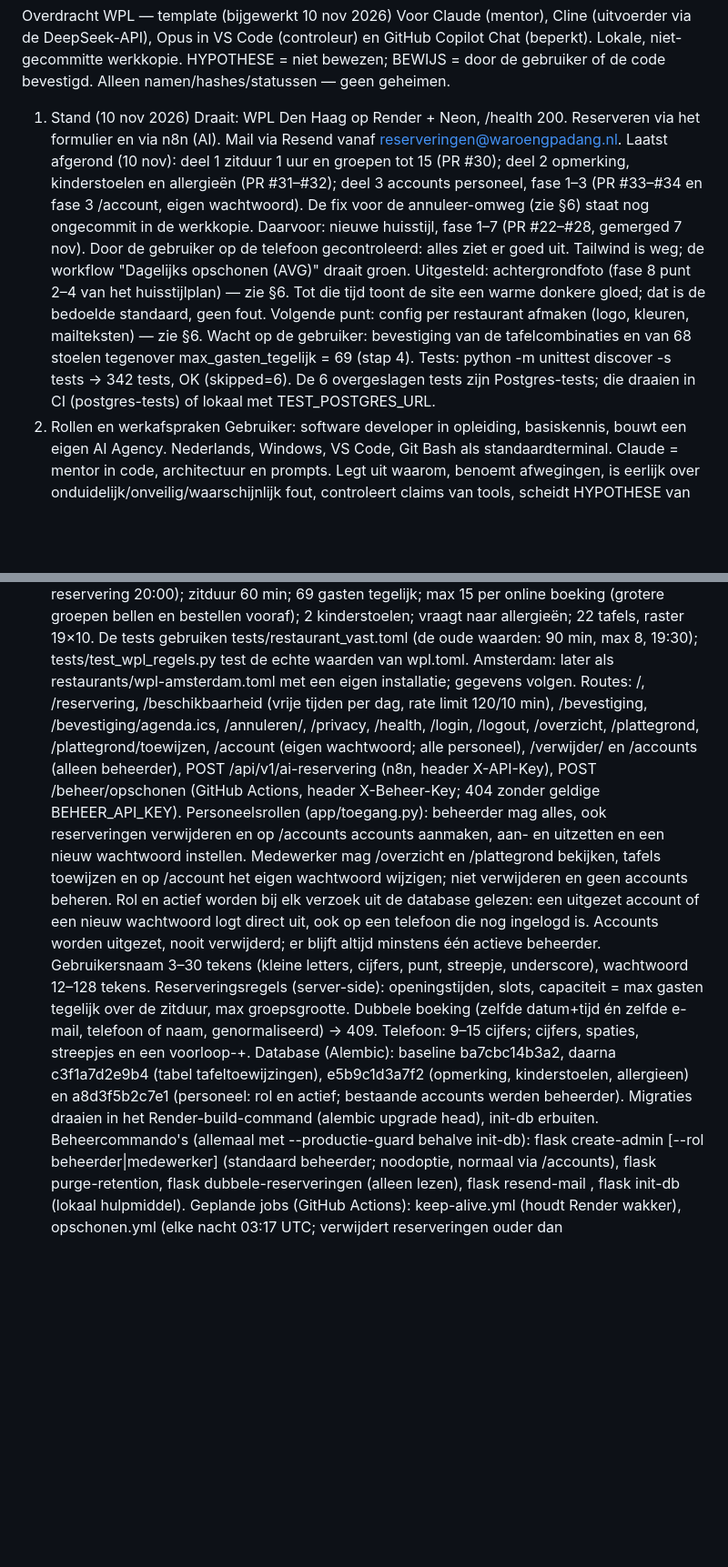
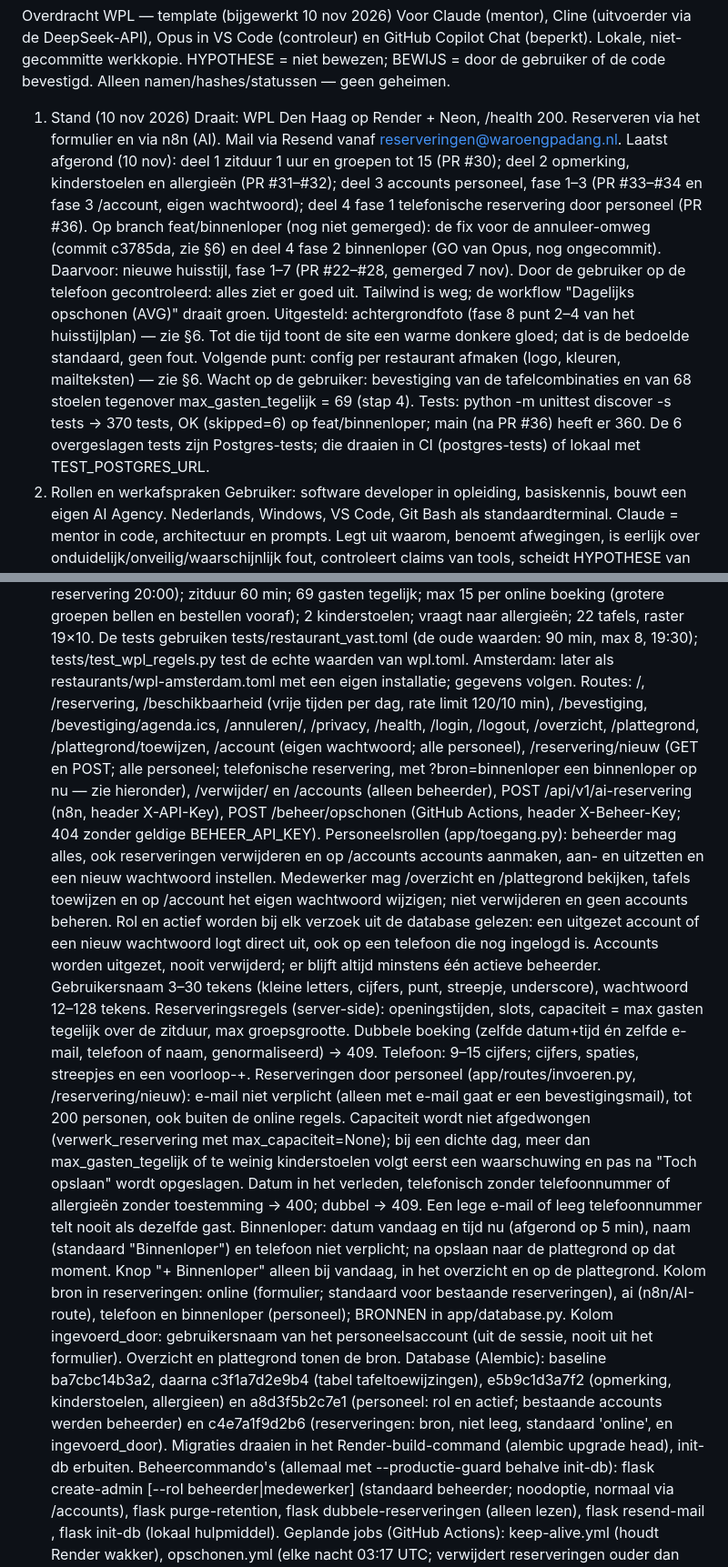
Before and after one commit to kevino-pro/Ressystem, a Markdown page: OVERDRACHT.md, 2 parts joined by grey strips. Shown at 91% size. GitHub-like rendering; blank space fills up the shorter version.

```diff
--- a/OVERDRACHT.md
+++ b/OVERDRACHT.md
@@ -3,12 +3,12 @@ Voor Claude (mentor), Cline (uitvoerder via de DeepSeek-API), Opus in VS Code (c
 
 1. Stand (10 nov 2026)
 Draait: WPL Den Haag op Render + Neon, /health 200. Reserveren via het formulier en via n8n (AI). Mail via Resend vanaf reserveringen@waroengpadang.nl.
-Laatst afgerond (10 nov): deel 1 zitduur 1 uur en groepen tot 15 (PR #30); deel 2 opmerking, kinderstoelen en allergieën (PR #31–#32); deel 3 accounts personeel, fase 1–3 (PR #33–#34 en fase 3 /account, eigen wachtwoord). De fix voor de annuleer-omweg (zie §6) staat nog ongecommit in de werkkopie.
+Laatst afgerond (10 nov): deel 1 zitduur 1 uur en groepen tot 15 (PR #30); deel 2 opmerking, kinderstoelen en allergieën (PR #31–#32); deel 3 accounts personeel, fase 1–3 (PR #33–#34 en fase 3 /account, eigen wachtwoord); deel 4 fase 1 telefonische reservering door personeel (PR #36). Op branch feat/binnenloper (nog niet gemerged): de fix voor de annuleer-omweg (commit c3785da, zie §6) en deel 4 fase 2 binnenloper (GO van Opus, nog ongecommit).
 Daarvoor: nieuwe huisstijl, fase 1–7 (PR #22–#28, gemerged 7 nov). Door de gebruiker op de telefoon gecontroleerd: alles ziet er goed uit. Tailwind is weg; de workflow "Dagelijks opschonen (AVG)" draait groen.
 Uitgesteld: achtergrondfoto (fase 8 punt 2–4 van het huisstijlplan) — zie §6. Tot die tijd toont de site een warme donkere gloed; dat is de bedoelde standaard, geen fout.
 Volgende punt: config per restaurant afmaken (logo, kleuren, mailteksten) — zie §6.
 Wacht op de gebruiker: bevestiging van de tafelcombinaties en van 68 stoelen tegenover max_gasten_tegelijk = 69 (stap 4).
-Tests: python -m unittest discover -s tests → 342 tests, OK (skipped=6). De 6 overgeslagen tests zijn Postgres-tests; die draaien in CI (postgres-tests) of lokaal met TEST_POSTGRES_URL.
+Tests: python -m unittest discover -s tests → 370 tests, OK (skipped=6) op feat/binnenloper; main (na PR #36) heeft er 360. De 6 overgeslagen tests zijn Postgres-tests; die draaien in CI (postgres-tests) of lokaal met TEST_POSTGRES_URL.
 2. Rollen en werkafspraken
 Gebruiker: software developer in opleiding, basiskennis, bouwt een eigen AI Agency. Nederlands, Windows, VS Code, Git Bash als standaardterminal.
 Claude = mentor in code, architectuur en prompts. Legt uit waarom, benoemt afwegingen, is eerlijk over onduidelijk/onveilig/waarschijnlijk fout, controleert claims van tools, scheidt HYPOTHESE van BEWIJS, verzint geen commando's/instellingen/menunamen (verwijst naar documentatie), stelt max. één vraag per keer, antwoordt in het Nederlands, erkent eigen fouten direct.
@@ -36,10 +36,12 @@ restaurants/voorbeeld.toml is het sjabloon voor een nieuw restaurant.
 Vestigingen WPL:
 Den Haag = restaurants/wpl.toml: Schoolstraat 35, 2511 AW; ma dicht, di–zo 12:00–21:00 (laatste reservering 20:00); zitduur 60 min; 69 gasten tegelijk; max 15 per online boeking (grotere groepen bellen en bestellen vooraf); 2 kinderstoelen; vraagt naar allergieën; 22 tafels, raster 19×10. De tests gebruiken tests/restaurant_vast.toml (de oude waarden: 90 min, max 8, 19:30); tests/test_wpl_regels.py test de echte waarden van wpl.toml.
 Amsterdam: later als restaurants/wpl-amsterdam.toml met een eigen installatie; gegevens volgen.
-Routes: /, /reservering, /beschikbaarheid (vrije tijden per dag, rate limit 120/10 min), /bevestiging, /bevestiging/agenda.ics, /annuleren/<id>, /privacy, /health, /login, /logout, /overzicht, /plattegrond, /plattegrond/toewijzen, /account (eigen wachtwoord; alle personeel), /verwijder/<id> en /accounts (alleen beheerder), POST /api/v1/ai-reservering (n8n, header X-API-Key), POST /beheer/opschonen (GitHub Actions, header X-Beheer-Key; 404 zonder geldige BEHEER_API_KEY).
+Routes: /, /reservering, /beschikbaarheid (vrije tijden per dag, rate limit 120/10 min), /bevestiging, /bevestiging/agenda.ics, /annuleren/<id>, /privacy, /health, /login, /logout, /overzicht, /plattegrond, /plattegrond/toewijzen, /account (eigen wachtwoord; alle personeel), /reservering/nieuw (GET en POST; alle personeel; telefonische reservering, met ?bron=binnenloper een binnenloper op nu — zie hieronder), /verwijder/<id> en /accounts (alleen beheerder), POST /api/v1/ai-reservering (n8n, header X-API-Key), POST /beheer/opschonen (GitHub Actions, header X-Beheer-Key; 404 zonder geldige BEHEER_API_KEY).
 Personeelsrollen (app/toegang.py): beheerder mag alles, ook reserveringen verwijderen en op /accounts accounts aanmaken, aan- en uitzetten en een nieuw wachtwoord instellen. Medewerker mag /overzicht en /plattegrond bekijken, tafels toewijzen en op /account het eigen wachtwoord wijzigen; niet verwijderen en geen accounts beheren. Rol en actief worden bij elk verzoek uit de database gelezen: een uitgezet account of een nieuw wachtwoord logt direct uit, ook op een telefoon die nog ingelogd is. Accounts worden uitgezet, nooit verwijderd; er blijft altijd minstens één actieve beheerder. Gebruikersnaam 3–30 tekens (kleine letters, cijfers, punt, streepje, underscore), wachtwoord 12–128 tekens.
 Reserveringsregels (server-side): openingstijden, slots, capaciteit = max gasten tegelijk over de zitduur, max groepsgrootte. Dubbele boeking (zelfde datum+tijd én zelfde e-mail, telefoon of naam, genormaliseerd) → 409. Telefoon: 9–15 cijfers; cijfers, spaties, streepjes en een voorloop-+.
-Database (Alembic): baseline ba7cbc14b3a2, daarna c3f1a7d2e9b4 (tabel tafeltoewijzingen), e5b9c1d3a7f2 (opmerking, kinderstoelen, allergieen) en a8d3f5b2c7e1 (personeel: rol en actief; bestaande accounts werden beheerder). Migraties draaien in het Render-build-command (alembic upgrade head), init-db erbuiten.
+Reserveringen door personeel (app/routes/invoeren.py, /reservering/nieuw): e-mail niet verplicht (alleen met e-mail gaat er een bevestigingsmail), tot 200 personen, ook buiten de online regels. Capaciteit wordt niet afgedwongen (verwerk_reservering met max_capaciteit=None); bij een dichte dag, meer dan max_gasten_tegelijk of te weinig kinderstoelen volgt eerst een waarschuwing en pas na "Toch opslaan" wordt opgeslagen. Datum in het verleden, telefonisch zonder telefoonnummer of allergieën zonder toestemming → 400; dubbel → 409. Een lege e-mail of leeg telefoonnummer telt nooit als dezelfde gast. Binnenloper: datum vandaag en tijd nu (afgerond op 5 min), naam (standaard "Binnenloper") en telefoon niet verplicht; na opslaan naar de plattegrond op dat moment. Knop "+ Binnenloper" alleen bij vandaag, in het overzicht en op de plattegrond.
+Kolom bron in reserveringen: online (formulier; standaard voor bestaande reserveringen), ai (n8n/AI-route), telefoon en binnenloper (personeel); BRONNEN in app/database.py. Kolom ingevoerd_door: gebruikersnaam van het personeelsaccount (uit de sessie, nooit uit het formulier). Overzicht en plattegrond tonen de bron.
+Database (Alembic): baseline ba7cbc14b3a2, daarna c3f1a7d2e9b4 (tabel tafeltoewijzingen), e5b9c1d3a7f2 (opmerking, kinderstoelen, allergieen) en a8d3f5b2c7e1 (personeel: rol en actief; bestaande accounts werden beheerder) en c4e7a1f9d2b6 (reserveringen: bron, niet leeg, standaard 'online', en ingevoerd_door). Migraties draaien in het Render-build-command (alembic upgrade head), init-db erbuiten.
 Beheercommando's (allemaal met --productie-guard behalve init-db): flask create-admin [--rol beheerder|medewerker] (standaard beheerder; noodoptie, normaal via /accounts), flask purge-retention, flask dubbele-reserveringen (alleen lezen), flask resend-mail <id>, flask init-db (lokaal hulpmiddel).
 Geplande jobs (GitHub Actions): keep-alive.yml (houdt Render wakker), opschonen.yml (elke nacht 03:17 UTC; verwijdert reserveringen ouder dan RETENTIE_DAGEN_AVG = 60 dagen en wist de allergieën van reserveringen van voor vandaag), render-deployment-health.yml (controleert de deploy na een push naar main), ci.yml.
 4. Wat is af
```
Also changed, not shown: other parts of OVERDRACHT.md (+3 -2 lines).
